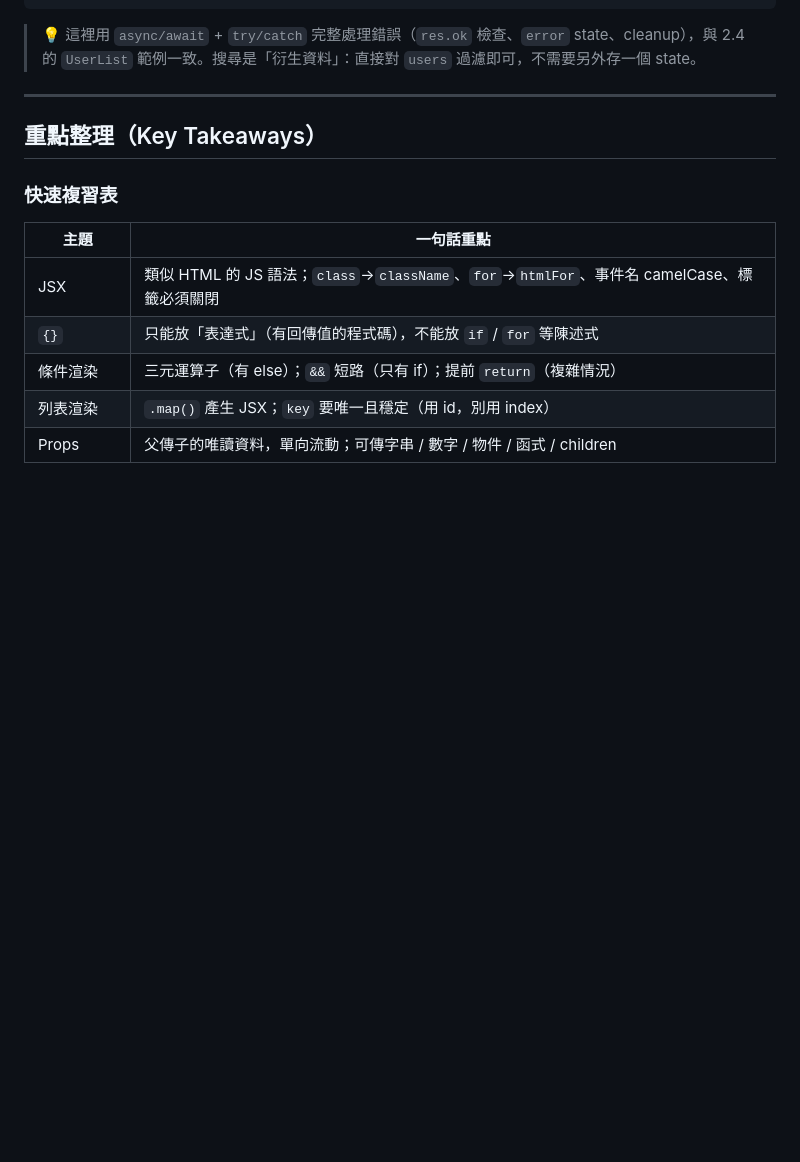
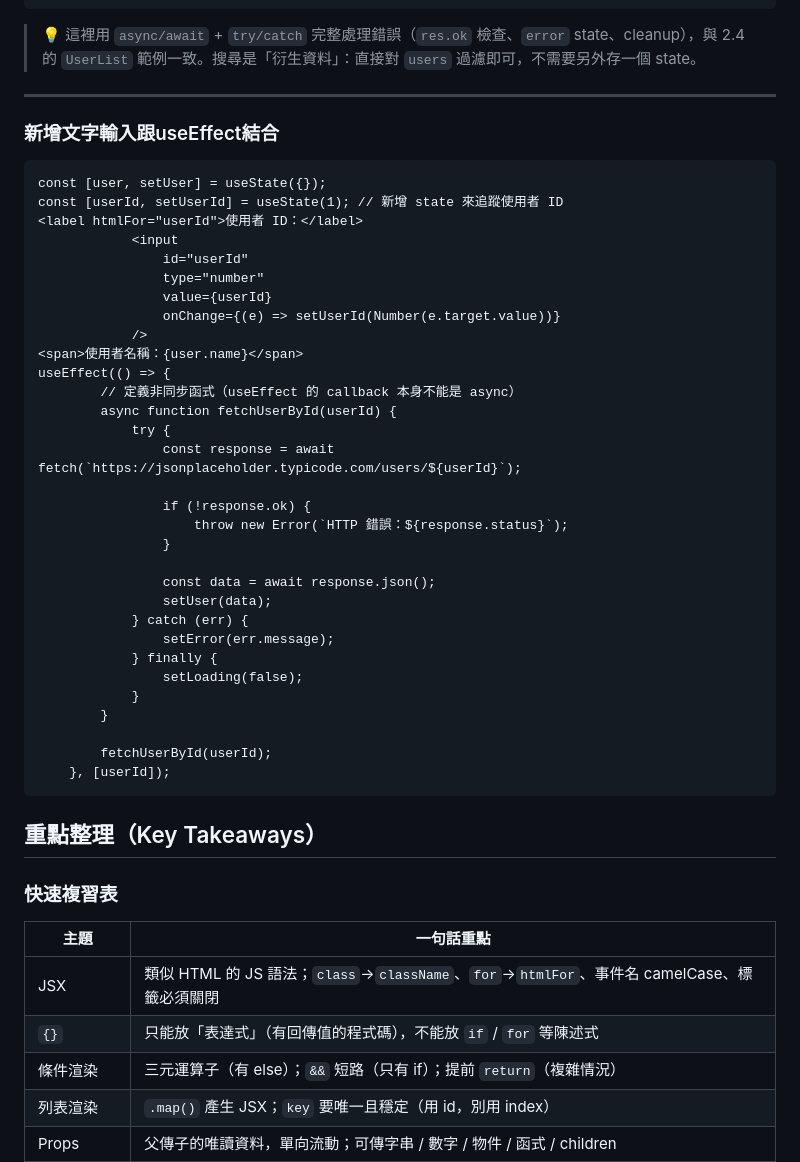
Before and after one commit to vin1963/training202607, a Markdown page: week7/react_unit2.md, the part around the change. GitHub-like rendering; blank space fills up the shorter version.

Commit message:
Integrate user ID input with useEffect for fetching
Added a text input for user ID and integrated it with useEffect to fetch user data based on the input.

````diff
--- a/week7/react_unit2.md
+++ b/week7/react_unit2.md
@@ -768,7 +768,40 @@ export default UserSearch;
 > 💡 這裡用 `async/await` + `try/catch` 完整處理錯誤（`res.ok` 檢查、`error` state、cleanup），與 2.4 的 `UserList` 範例一致。搜尋是「衍生資料」：直接對 `users` 過濾即可，不需要另外存一個 state。
 
 ---
+### 新增文字輸入跟useEffect結合
+```
+const [user, setUser] = useState({});
+const [userId, setUserId] = useState(1); // 新增 state 來追蹤使用者 ID
+<label htmlFor="userId">使用者 ID：</label>
+            <input
+                id="userId"
+                type="number"
+                value={userId}
+                onChange={(e) => setUserId(Number(e.target.value))}
+            />
+<span>使用者名稱：{user.name}</span>
+useEffect(() => {
+        // 定義非同步函式（useEffect 的 callback 本身不能是 async）
+        async function fetchUserById(userId) {
+            try {
+                const response = await fetch(`https://jsonplaceholder.typicode.com/users/${userId}`);
 
+                if (!response.ok) {
+                    throw new Error(`HTTP 錯誤：${response.status}`);
+                }
+
+                const data = await response.json();
+                setUser(data);
+            } catch (err) {
+                setError(err.message);
+            } finally {
+                setLoading(false);
+            }
+        }
+
+        fetchUserById(userId);
+    }, [userId]);
+```
 ## 重點整理（Key Takeaways）
 
 ### 快速複習表
````
